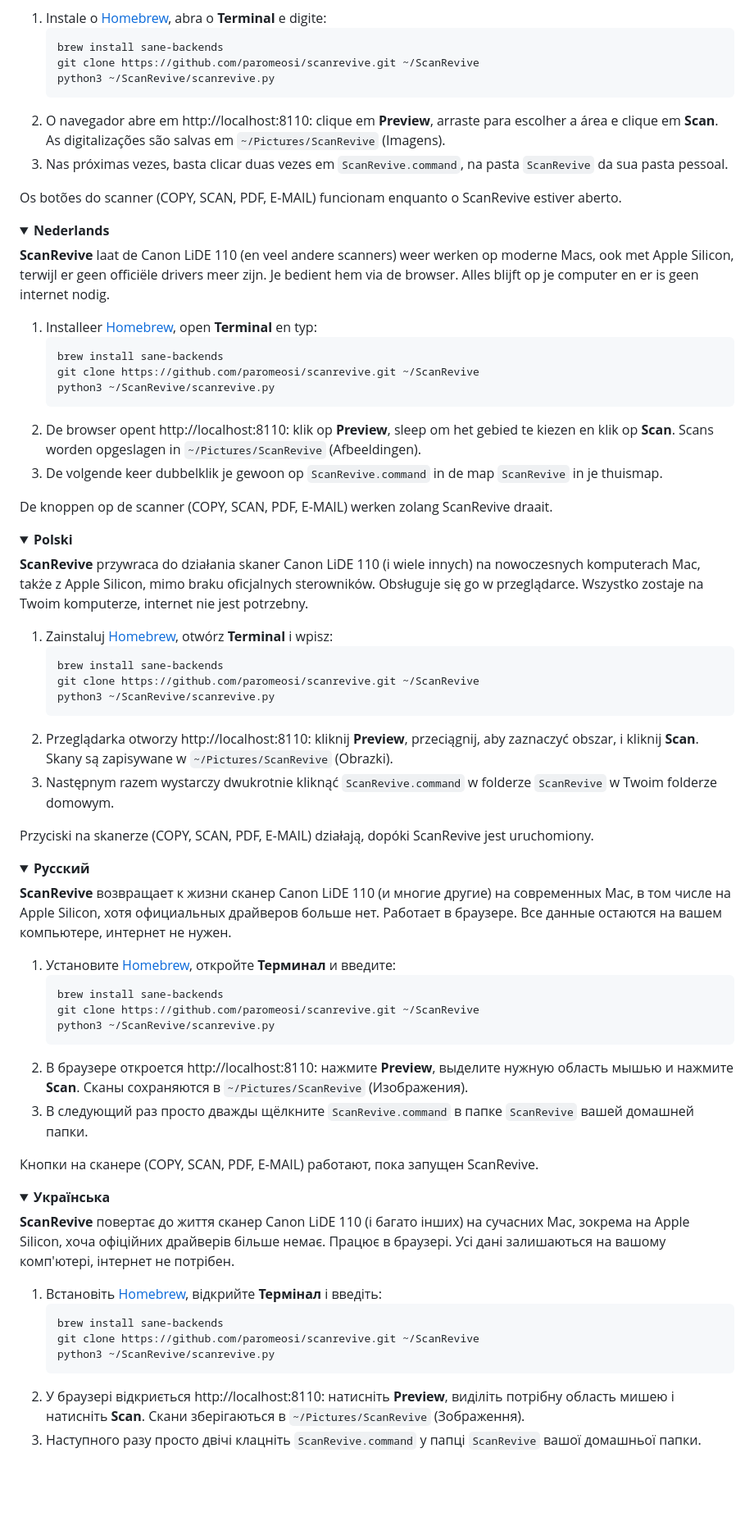
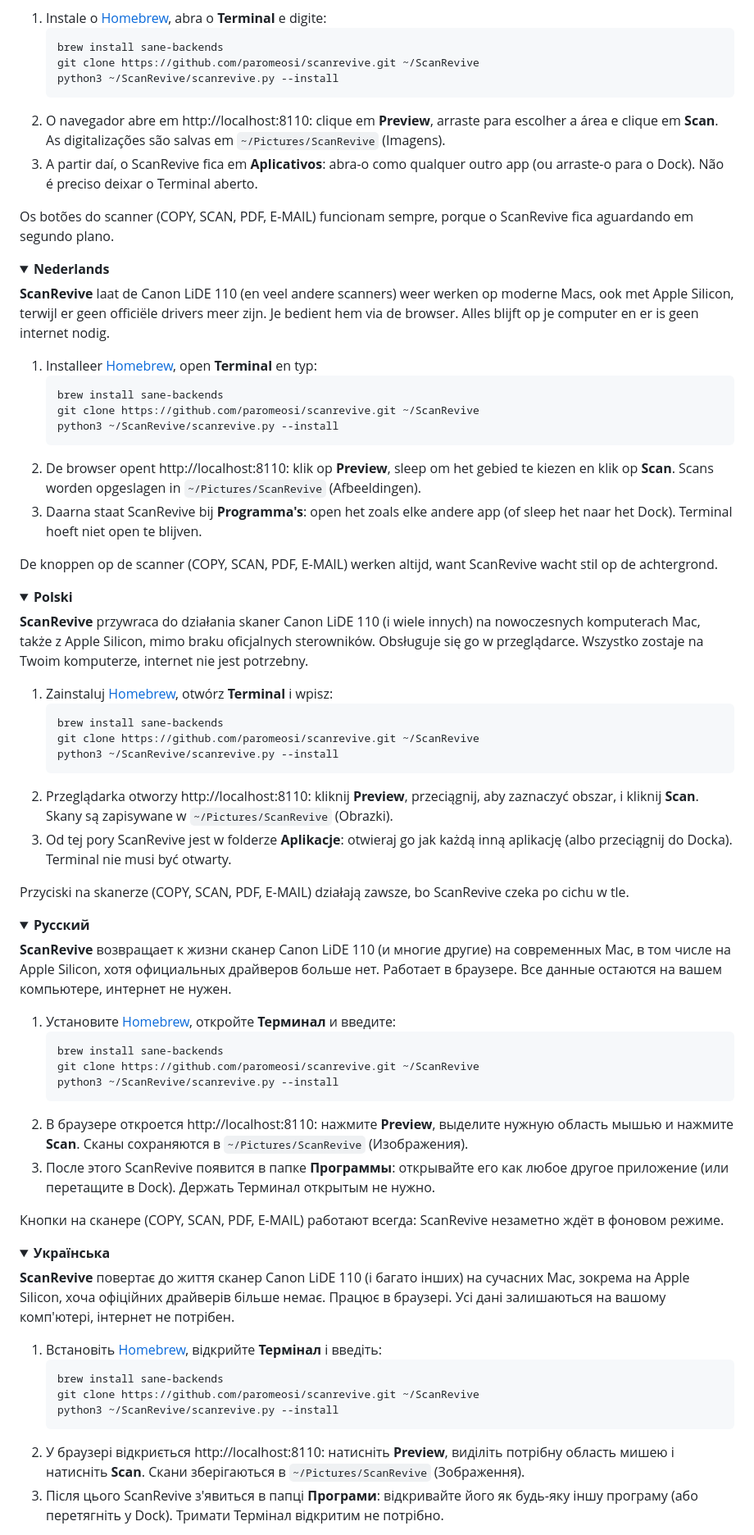
Before and after one commit to paromeosi/scanrevive, a Markdown page: README.md, the part around one of its changes. Shown at 82% size. GitHub-like rendering; folded sections open; blank space fills up the shorter version.

````diff
--- a/README.md
+++ b/README.md
@@ -310,12 +297,12 @@ Die Tasten am Scanner (COPY, SCAN, PDF, E-MAIL) funktionieren, solange ScanReviv
    ```bash
    brew install sane-backends
    git clone https://github.com/paromeosi/scanrevive.git ~/ScanRevive
-   python3 ~/ScanRevive/scanrevive.py
+   python3 ~/ScanRevive/scanrevive.py --install
    ```
 2. O navegador abre em http://localhost:8110: clique em **Preview**, arraste para escolher a área e clique em **Scan**. As digitalizações são salvas em `~/Pictures/ScanRevive` (Imagens).
-3. Nas próximas vezes, basta clicar duas vezes em `ScanRevive.command`, na pasta `ScanRevive` da sua pasta pessoal.
+3. A partir daí, o ScanRevive fica em **Aplicativos**: abra-o como qualquer outro app (ou arraste-o para o Dock). Não é preciso deixar o Terminal aberto.
 
-Os botões do scanner (COPY, SCAN, PDF, E-MAIL) funcionam enquanto o ScanRevive estiver aberto.
+Os botões do scanner (COPY, SCAN, PDF, E-MAIL) funcionam sempre, porque o ScanRevive fica aguardando em segundo plano.
 </details>
 
 <details>
@@ -327,12 +314,12 @@ Os botões do scanner (COPY, SCAN, PDF, E-MAIL) funcionam enquanto o ScanRevive
    ```bash
    brew install sane-backends
    git clone https://github.com/paromeosi/scanrevive.git ~/ScanRevive
-   python3 ~/ScanRevive/scanrevive.py
+   python3 ~/ScanRevive/scanrevive.py --install
    ```
 2. De browser opent http://localhost:8110: klik op **Preview**, sleep om het gebied te kiezen en klik op **Scan**. Scans worden opgeslagen in `~/Pictures/ScanRevive` (Afbeeldingen).
-3. De volgende keer dubbelklik je gewoon op `ScanRevive.command` in de map `ScanRevive` in je thuismap.
+3. Daarna staat ScanRevive bij **Programma's**: open het zoals elke andere app (of sleep het naar het Dock). Terminal hoeft niet open te blijven.
 
-De knoppen op de scanner (COPY, SCAN, PDF, E-MAIL) werken zolang ScanRevive draait.
+De knoppen op de scanner (COPY, SCAN, PDF, E-MAIL) werken altijd, want ScanRevive wacht stil op de achtergrond.
 </details>
 
 <details>
@@ -344,12 +331,12 @@ De knoppen op de scanner (COPY, SCAN, PDF, E-MAIL) werken zolang ScanRevive draa
    ```bash
    brew install sane-backends
    git clone https://github.com/paromeosi/scanrevive.git ~/ScanRevive
-   python3 ~/ScanRevive/scanrevive.py
+   python3 ~/ScanRevive/scanrevive.py --install
    ```
 2. Przeglądarka otworzy http://localhost:8110: kliknij **Preview**, przeciągnij, aby zaznaczyć obszar, i kliknij **Scan**. Skany są zapisywane w `~/Pictures/ScanRevive` (Obrazki).
-3. Następnym razem wystarczy dwukrotnie kliknąć `ScanRevive.command` w folderze `ScanRevive` w Twoim folderze domowym.
+3. Od tej pory ScanRevive jest w folderze **Aplikacje**: otwieraj go jak każdą inną aplikację (albo przeciągnij do Docka). Terminal nie musi być otwarty.
 
-Przyciski na skanerze (COPY, SCAN, PDF, E-MAIL) działają, dopóki ScanRevive jest uruchomiony.
+Przyciski na skanerze (COPY, SCAN, PDF, E-MAIL) działają zawsze, bo ScanRevive czeka po cichu w tle.
 </details>
 
 <details>
@@ -361,12 +348,12 @@ Przyciski na skanerze (COPY, SCAN, PDF, E-MAIL) działają, dopóki ScanRevive j
    ```bash
    brew install sane-backends
    git clone https://github.com/paromeosi/scanrevive.git ~/ScanRevive
-   python3 ~/ScanRevive/scanrevive.py
+   python3 ~/ScanRevive/scanrevive.py --install
    ```
 2. В браузере откроется http://localhost:8110: нажмите **Preview**, выделите нужную область мышью и нажмите **Scan**. Сканы сохраняются в `~/Pictures/ScanRevive` (Изображения).
-3. В следующий раз просто дважды щёлкните `ScanRevive.command` в папке `ScanRevive` вашей домашней папки.
+3. После этого ScanRevive появится в папке **Программы**: открывайте его как любое другое приложение (или перетащите в Dock). Держать Терминал открытым не нужно.
 
-Кнопки на сканере (COPY, SCAN, PDF, E-MAIL) работают, пока запущен ScanRevive.
+Кнопки на сканере (COPY, SCAN, PDF, E-MAIL) работают всегда: ScanRevive незаметно ждёт в фоновом режиме.
 </details>
 
 <details>
@@ -378,8 +365,8 @@ Przyciski na skanerze (COPY, SCAN, PDF, E-MAIL) działają, dopóki ScanRevive j
    ```bash
    brew install sane-backends
    git clone https://github.com/paromeosi/scanrevive.git ~/ScanRevive
-   python3 ~/ScanRevive/scanrevive.py
+   python3 ~/ScanRevive/scanrevive.py --install
    ```
 2. У браузері відкриється http://localhost:8110: натисніть **Preview**, виділіть потрібну область мишею і натисніть **Scan**. Скани зберігаються в `~/Pictures/ScanRevive` (Зображення).
-3. Наступного разу просто двічі клацніть `ScanRevive.command` у папці `ScanRevive` вашої домашньої папки.
+3. Після цього ScanRevive з'явиться в папці **Програми**: відкривайте його як будь-яку іншу програму (або перетягніть у Dock). Тримати Термінал відкритим не потрібно.
 
````
Also changed, not shown: other parts of README.md (+66 -79 lines), assets/icon-classic.png (added), assets/icon.png (added), 2 other files.
